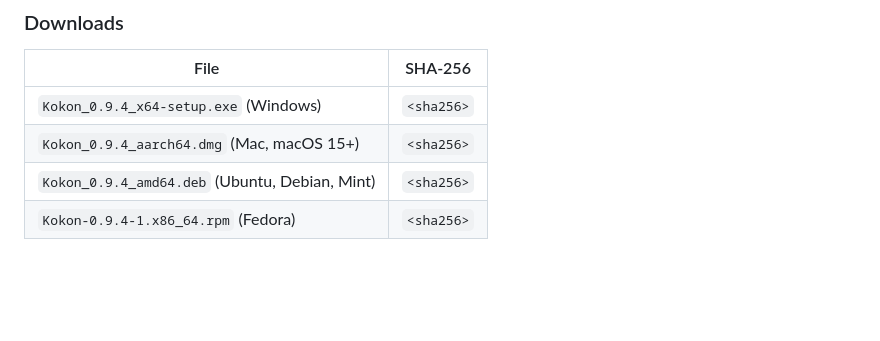
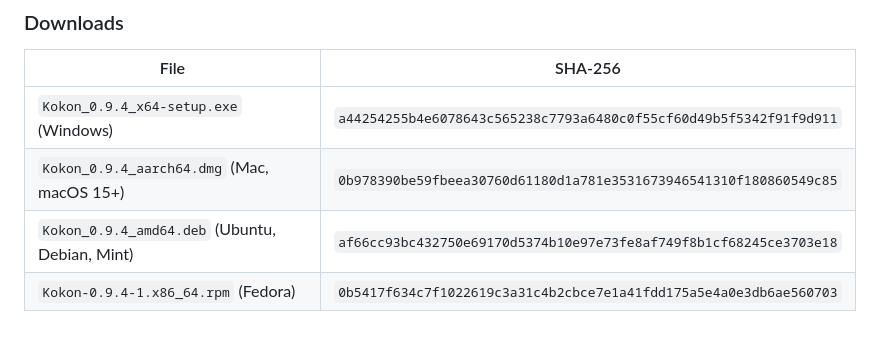
Before and after one commit to CesareDavidePace/kokon, a Markdown page: marketing/release-notes-0.9.4.md, the part around the change. Drawn GitHub-style; blank space fills up the shorter version.

Commit message:
docs: 0.9.4 release notes with the files' SHA-256
Co-Authored-By: Claude Opus 5.5 (1M context) <noreply@anthropic.com>

```diff
--- a/marketing/release-notes-0.9.4.md
+++ b/marketing/release-notes-0.9.4.md
@@ -38,7 +38,7 @@ LoRA support was announced for this version. It moved to 0.10.0 so that Linux co
 
 | File | SHA-256 |
 |---|---|
-| `Kokon_0.9.4_x64-setup.exe` (Windows) | `<sha256>` |
-| `Kokon_0.9.4_aarch64.dmg` (Mac, macOS 15+) | `<sha256>` |
-| `Kokon_0.9.4_amd64.deb` (Ubuntu, Debian, Mint) | `<sha256>` |
-| `Kokon-0.9.4-1.x86_64.rpm` (Fedora) | `<sha256>` |
+| `Kokon_0.9.4_x64-setup.exe` (Windows) | `a44254255b4e6078643c565238c7793a6480c0f55cf60d49b5f5342f91f9d911` |
+| `Kokon_0.9.4_aarch64.dmg` (Mac, macOS 15+) | `0b978390be59fbeea30760d61180d1a781e3531673946541310f180860549c85` |
+| `Kokon_0.9.4_amd64.deb` (Ubuntu, Debian, Mint) | `af66cc93bc432750e69170d5374b10e97e73fe8af749f8b1cf68245ce3703e18` |
+| `Kokon-0.9.4-1.x86_64.rpm` (Fedora) | `0b5417f634c7f1022619c3a31c4b2cbce7e1a41fdd175a5e4a0e3db6ae560703` |
```
